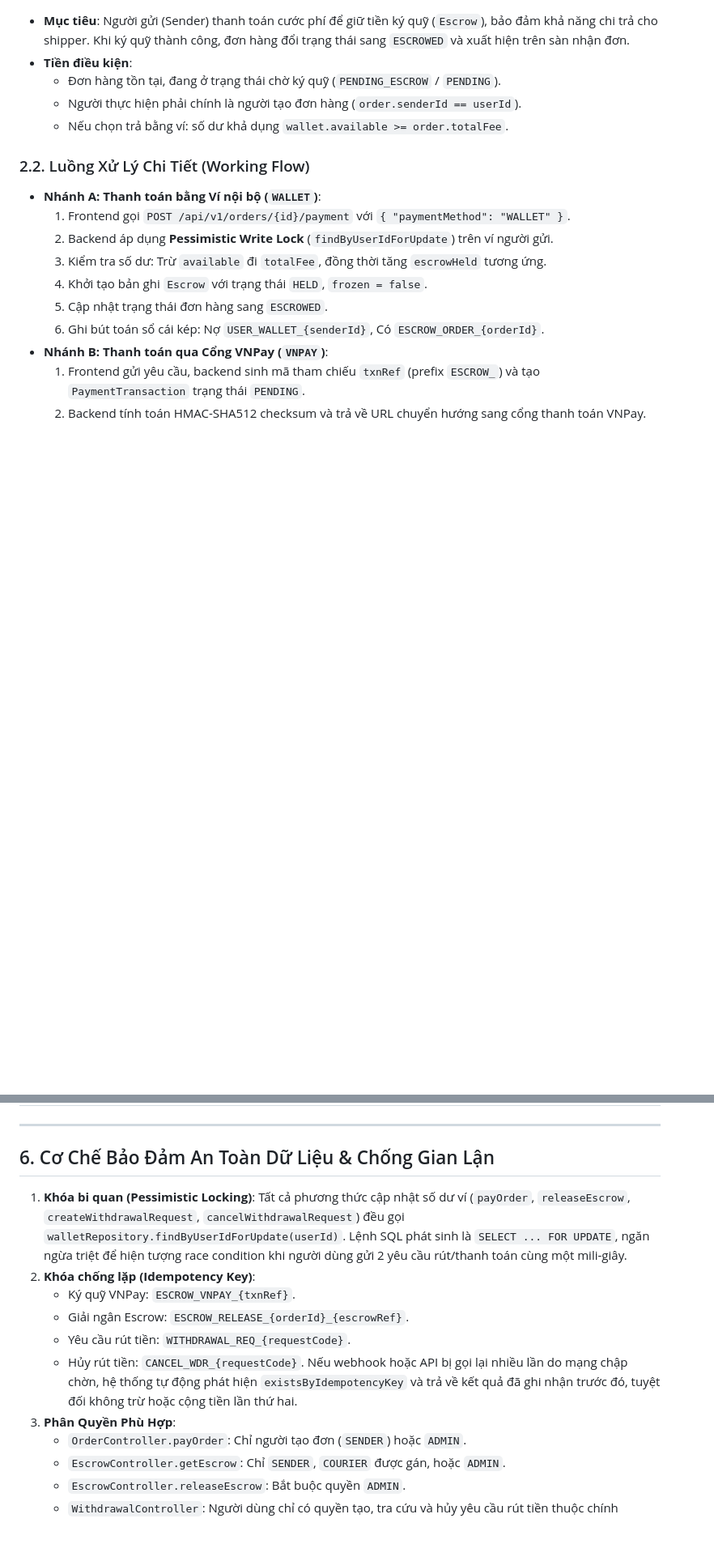
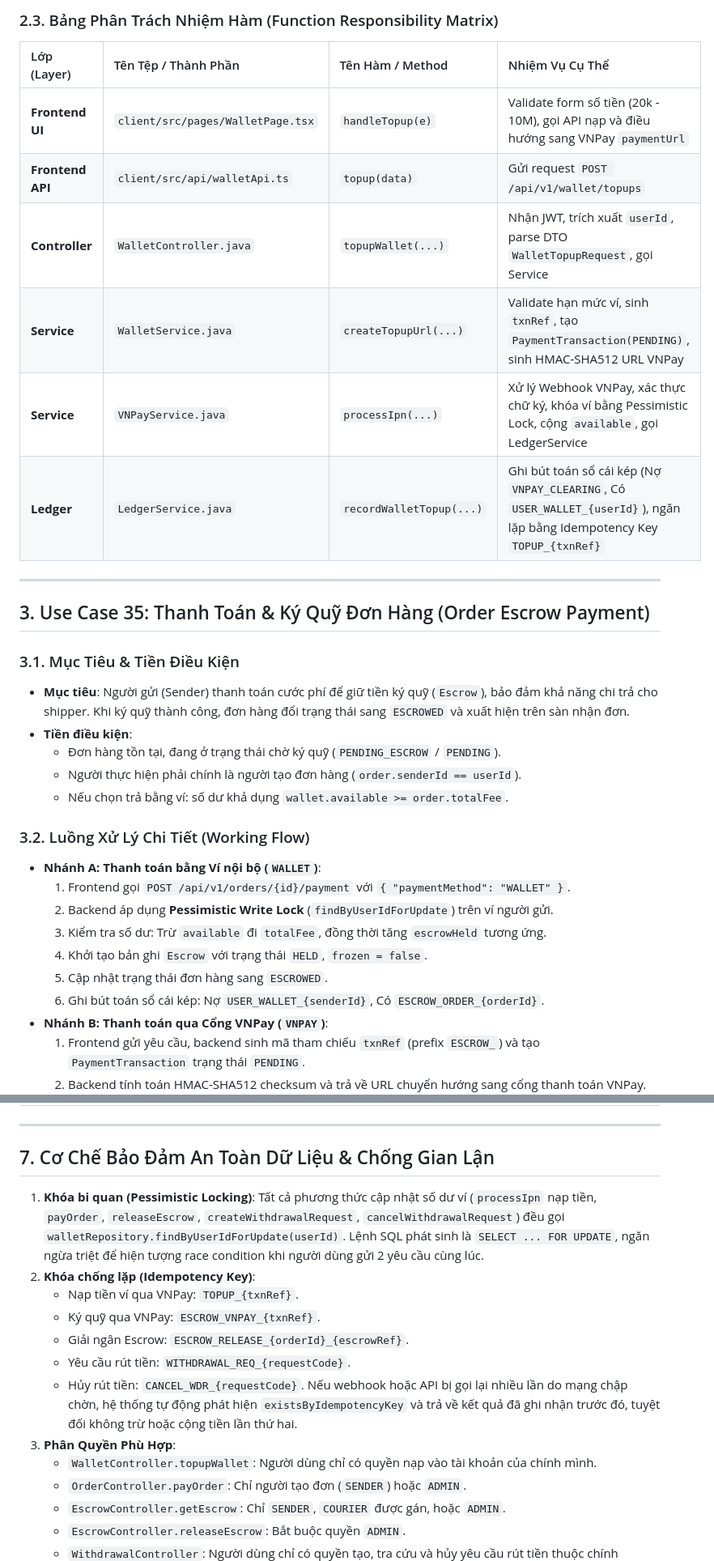
Before and after one commit to luanlu-start/SBA391_Group6_Project, a Markdown page: docs/UC_35_36_40_WORKFLOW_REPORT.md, 2 parts joined by grey strips. Shown at 81% size. Rendered like a GitHub page; blank space fills up the shorter version.

```diff
--- a/docs/UC_35_36_40_WORKFLOW_REPORT.md
+++ b/docs/UC_35_36_40_WORKFLOW_REPORT.md
@@ -33,10 +76,26 @@ Hệ thống tài chính nội bộ của FPTPost vận hành trên cơ chế **
+### 2.3. Bảng Phân Trách Nhiệm Hàm (Function Responsibility Matrix)
+
+| Lớp (Layer) | Tên Tệp / Thành Phần | Tên Hàm / Method | Nhiệm Vụ Cụ Thể |
+| :--- | :--- | :--- | :--- |
+| **Frontend UI** | `client/src/pages/WalletPage.tsx` | `handleTopup(e)` | Validate form số tiền (20k - 10M), gọi API nạp và điều hướng sang VNPay `paymentUrl` |
+| **Frontend API**| `client/src/api/walletApi.ts` | `topup(data)` | Gửi request `POST /api/v1/wallet/topups` |
+| **Controller** | `WalletController.java` | `topupWallet(...)` | Nhận JWT, trích xuất `userId`, parse DTO `WalletTopupRequest`, gọi Service |
+| **Service** | `WalletService.java` | `createTopupUrl(...)` | Validate hạn mức ví, sinh `txnRef`, tạo `PaymentTransaction(PENDING)`, sinh HMAC-SHA512 URL VNPay |
+| **Service** | `VNPayService.java` | `processIpn(...)` | Xử lý Webhook VNPay, xác thực chữ ký, khóa ví bằng Pessimistic Lock, cộng `available`, gọi LedgerService |
+| **Ledger** | `LedgerService.java` | `recordWalletTopup(...)` | Ghi bút toán sổ cái kép (Nợ `VNPAY_CLEARING`, Có `USER_WALLET_{userId}`), ngăn lặp bằng Idempotency Key `TOPUP_{txnRef}` |
+
+---
+
+## 3. Use Case 35: Thanh Toán & Ký Quỹ Đơn Hàng (Order Escrow Payment)
+
+### 3.1. Mục Tiêu & Tiền Điều Kiện
 - **Mục tiêu**: Người gửi (Sender) thanh toán cước phí để giữ tiền ký quỹ (`Escrow`), bảo đảm khả năng chi trả cho shipper. Khi ký quỹ thành công, đơn hàng đổi trạng thái sang `ESCROWED` và xuất hiện trên sàn nhận đơn.
 - **Tiền điều kiện**:
   - Đơn hàng tồn tại, đang ở trạng thái chờ ký quỹ (`PENDING_ESCROW` / `PENDING`).
   - Người thực hiện phải chính là người tạo đơn hàng (`order.senderId == userId`).
   - Nếu chọn trả bằng ví: số dư khả dụng `wallet.available >= order.totalFee`.
 
-### 2.2. Luồng Xử Lý Chi Tiết (Working Flow)
+### 3.2. Luồng Xử Lý Chi Tiết (Working Flow)
 - **Nhánh A: Thanh toán bằng Ví nội bộ (`WALLET`)**:
   1. Frontend gọi `POST /api/v1/orders/{id}/payment` với `{ "paymentMethod": "WALLET" }`.
   2. Backend áp dụng **Pessimistic Write Lock** (`findByUserIdForUpdate`) trên ví người gửi.
@@ -173,16 +233,18 @@ Mọi biến động tài chính trong cả 3 Use Case đều tuân thủ nguyê
 
 ---
 
-## 6. Cơ Chế Bảo Đảm An Toàn Dữ Liệu & Chống Gian Lận
+## 7. Cơ Chế Bảo Đảm An Toàn Dữ Liệu & Chống Gian Lận
 
-1. **Khóa bi quan (Pessimistic Locking)**: Tất cả phương thức cập nhật số dư ví (`payOrder`, `releaseEscrow`, `createWithdrawalRequest`, `cancelWithdrawalRequest`) đều gọi `walletRepository.findByUserIdForUpdate(userId)`. Lệnh SQL phát sinh là `SELECT ... FOR UPDATE`, ngăn ngừa triệt để hiện tượng race condition khi người dùng gửi 2 yêu cầu rút/thanh toán cùng một mili-giây.
+1. **Khóa bi quan (Pessimistic Locking)**: Tất cả phương thức cập nhật số dư ví (`processIpn` nạp tiền, `payOrder`, `releaseEscrow`, `createWithdrawalRequest`, `cancelWithdrawalRequest`) đều gọi `walletRepository.findByUserIdForUpdate(userId)`. Lệnh SQL phát sinh là `SELECT ... FOR UPDATE`, ngăn ngừa triệt để hiện tượng race condition khi người dùng gửi 2 yêu cầu cùng lúc.
 2. **Khóa chống lặp (Idempotency Key)**:
-   - Ký quỹ VNPay: `ESCROW_VNPAY_{txnRef}`.
+   - Nạp tiền ví qua VNPay: `TOPUP_{txnRef}`.
+   - Ký quỹ qua VNPay: `ESCROW_VNPAY_{txnRef}`.
    - Giải ngân Escrow: `ESCROW_RELEASE_{orderId}_{escrowRef}`.
    - Yêu cầu rút tiền: `WITHDRAWAL_REQ_{requestCode}`.
    - Hủy rút tiền: `CANCEL_WDR_{requestCode}`.
    Nếu webhook hoặc API bị gọi lại nhiều lần do mạng chập chờn, hệ thống tự động phát hiện `existsByIdempotencyKey` và trả về kết quả đã ghi nhận trước đó, tuyệt đối không trừ hoặc cộng tiền lần thứ hai.
 3. **Phân Quyền Phù Hợp**:
+   - `WalletController.topupWallet`: Người dùng chỉ có quyền nạp vào tài khoản của chính mình.
    - `OrderController.payOrder`: Chỉ người tạo đơn (`SENDER`) hoặc `ADMIN`.
    - `EscrowController.getEscrow`: Chỉ `SENDER`, `COURIER` được gán, hoặc `ADMIN`.
    - `EscrowController.releaseEscrow`: Bắt buộc quyền `ADMIN`.
```
Also changed, not shown: other parts of docs/UC_35_36_40_WORKFLOW_REPORT.md (+63 -19 lines).
